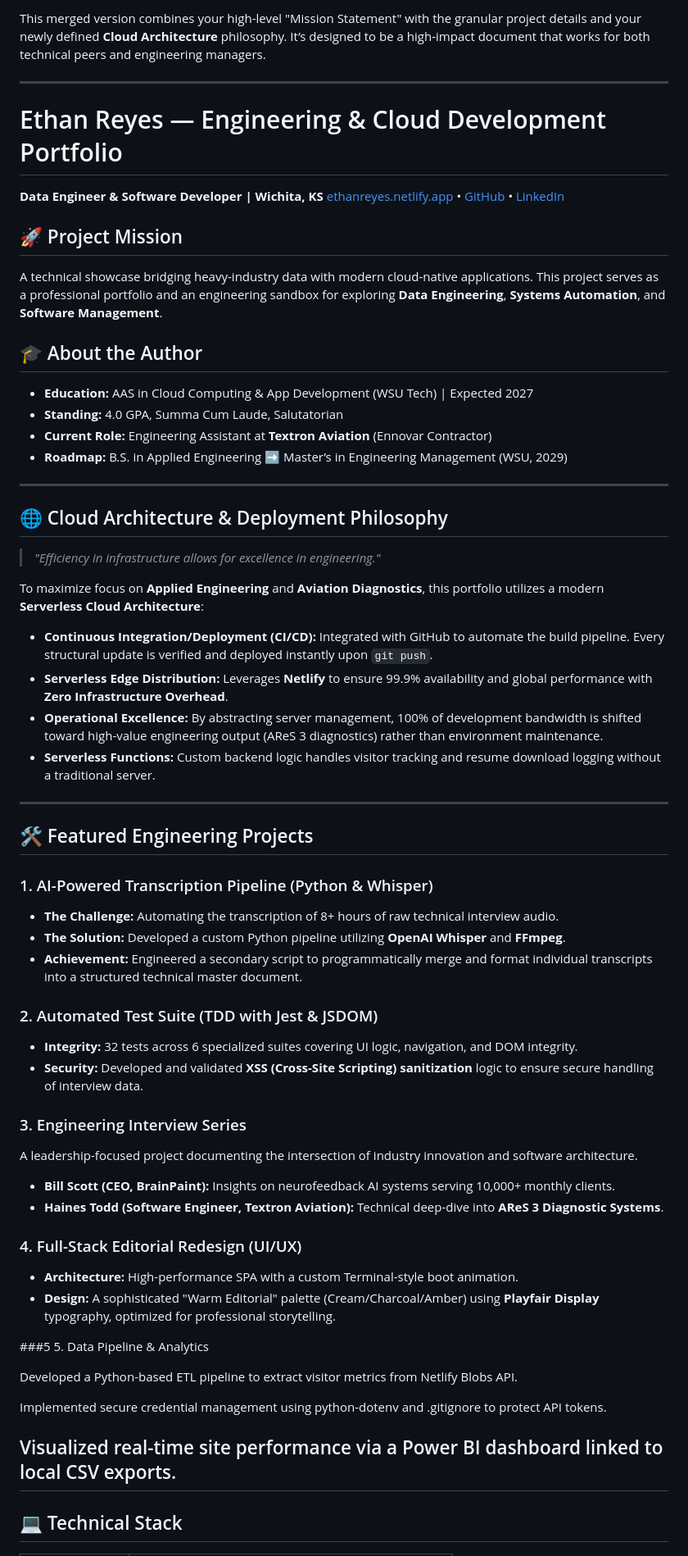
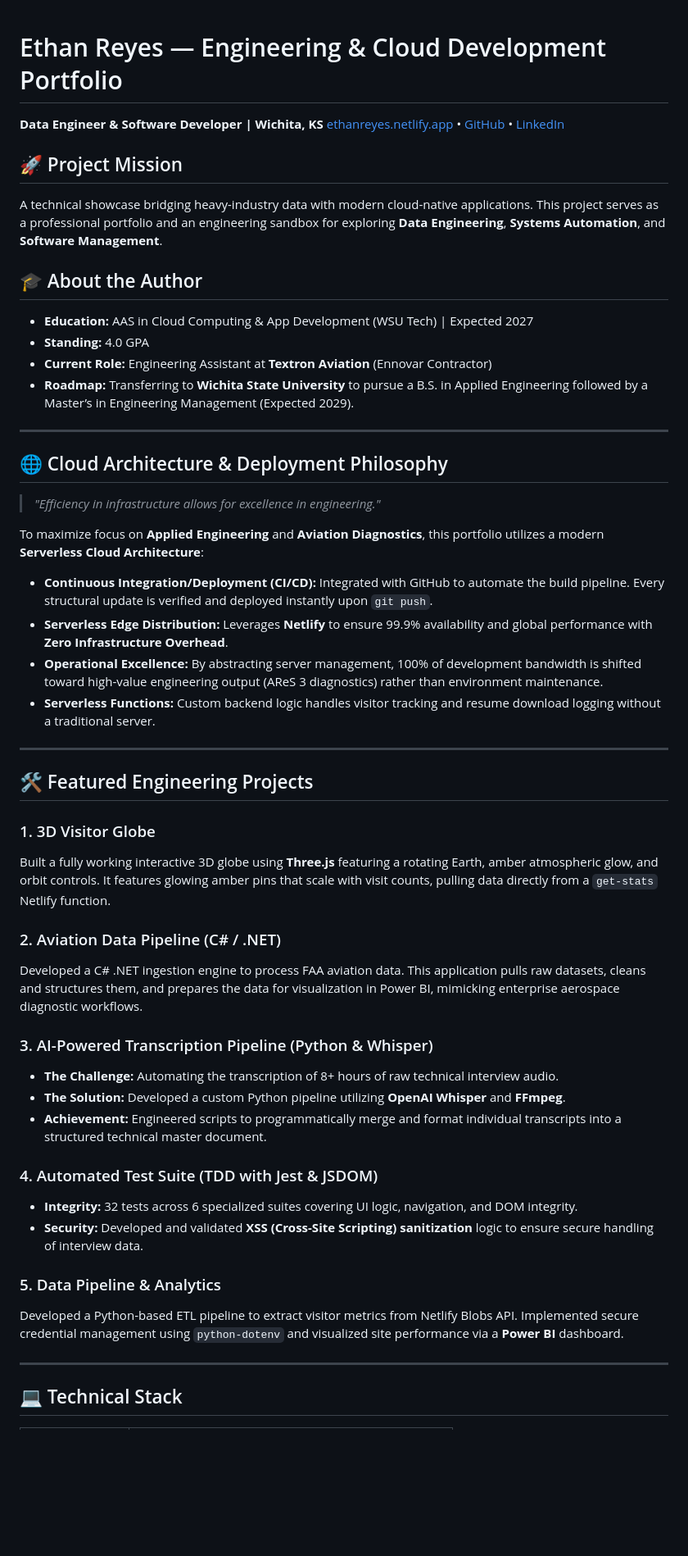
Before and after one commit to Ethan-Reyes/website-rep-reyes, a Markdown page: README.md, the part around one of its changes. Shown at 82% size. Drawn GitHub-style; blank space fills up the shorter version.

Commit message:
docs: implement TECH.md manifesto and update project roadmap

```diff
--- a/README.md
+++ b/README.md
@@ -1,7 +1,3 @@
-This merged version combines your high-level "Mission Statement" with the granular project details and your newly defined **Cloud Architecture** philosophy. It’s designed to be a high-impact document that works for both technical peers and engineering managers.
-
------
-
 # Ethan Reyes — Engineering & Cloud Development Portfolio
 
 **Data Engineer & Software Developer | Wichita, KS**
@@ -13,59 +9,52 @@ A technical showcase bridging heavy-industry data with modern cloud-native appli
 
 ## 🎓 About the Author
 
-  * **Education:** AAS in Cloud Computing & App Development (WSU Tech) | Expected 2027
-  * **Standing:** 4.0 GPA, Summa Cum Laude, Salutatorian
-  * **Current Role:** Engineering Assistant at **Textron Aviation** (Ennovar Contractor)
-  * **Roadmap:** B.S. in Applied Engineering ➡️ Master’s in Engineering Management (WSU, 2029)
+- **Education:** AAS in Cloud Computing & App Development (WSU Tech) | Expected 2027
+- **Standing:** 4.0 GPA
+- **Current Role:** Engineering Assistant at **Textron Aviation** (Ennovar Contractor)
+- **Roadmap:** Transferring to **Wichita State University** to pursue a B.S. in Applied Engineering followed by a Master’s in Engineering Management (Expected 2029).
 
------
+---
 
 ## 🌐 Cloud Architecture & Deployment Philosophy
 
-> *"Efficiency in infrastructure allows for excellence in engineering."*
+> _"Efficiency in infrastructure allows for excellence in engineering."_
 
 To maximize focus on **Applied Engineering** and **Aviation Diagnostics**, this portfolio utilizes a modern **Serverless Cloud Architecture**:
 
-  * **Continuous Integration/Deployment (CI/CD):** Integrated with GitHub to automate the build pipeline. Every structural update is verified and deployed instantly upon `git push`.
-  * **Serverless Edge Distribution:** Leverages **Netlify** to ensure 99.9% availability and global performance with **Zero Infrastructure Overhead**.
-  * **Operational Excellence:** By abstracting server management, 100% of development bandwidth is shifted toward high-value engineering output (AReS 3 diagnostics) rather than environment maintenance.
-  * **Serverless Functions:** Custom backend logic handles visitor tracking and resume download logging without a traditional server.
+- **Continuous Integration/Deployment (CI/CD):** Integrated with GitHub to automate the build pipeline. Every structural update is verified and deployed instantly upon `git push`.
+- **Serverless Edge Distribution:** Leverages **Netlify** to ensure 99.9% availability and global performance with **Zero Infrastructure Overhead**.
+- **Operational Excellence:** By abstracting server management, 100% of development bandwidth is shifted toward high-value engineering output (AReS 3 diagnostics) rather than environment maintenance.
+- **Serverless Functions:** Custom backend logic handles visitor tracking and resume download logging without a traditional server.
 
------
+---
 
 ## 🛠 Featured Engineering Projects
 
-### 1\. AI-Powered Transcription Pipeline (Python & Whisper)
+### 1. 3D Visitor Globe
 
-  * **The Challenge:** Automating the transcription of 8+ hours of raw technical interview audio.
-  * **The Solution:** Developed a custom Python pipeline utilizing **OpenAI Whisper** and **FFmpeg**.
-  * **Achievement:** Engineered a secondary script to programmatically merge and format individual transcripts into a structured technical master document.
+Built a fully working interactive 3D globe using **Three.js** featuring a rotating Earth, amber atmospheric glow, and orbit controls. It features glowing amber pins that scale with visit counts, pulling data directly from a `get-stats` Netlify function.
 
-### 2\. Automated Test Suite (TDD with Jest & JSDOM)
+### 2. Aviation Data Pipeline (C# / .NET)
 
-  * **Integrity:** 32 tests across 6 specialized suites covering UI logic, navigation, and DOM integrity.
-  * **Security:** Developed and validated **XSS (Cross-Site Scripting) sanitization** logic to ensure secure handling of interview data.
+Developed a C# .NET ingestion engine to process FAA aviation data. This application pulls raw datasets, cleans and structures them, and prepares the data for visualization in Power BI, mimicking enterprise aerospace diagnostic workflows.
 
-### 3\. Engineering Interview Series
+### 3. AI-Powered Transcription Pipeline (Python & Whisper)
 
-A leadership-focused project documenting the intersection of industry innovation and software architecture.
+- **The Challenge:** Automating the transcription of 8+ hours of raw technical interview audio.
+- **The Solution:** Developed a custom Python pipeline utilizing **OpenAI Whisper** and **FFmpeg**.
+- **Achievement:** Engineered scripts to programmatically merge and format individual transcripts into a structured technical master document.
 
-  * **Bill Scott (CEO, BrainPaint):** Insights on neurofeedback AI systems serving 10,000+ monthly clients.
-  * **Haines Todd (Software Engineer, Textron Aviation):** Technical deep-dive into **AReS 3 Diagnostic Systems**.
+### 4. Automated Test Suite (TDD with Jest & JSDOM)
 
-### 4\. Full-Stack Editorial Redesign (UI/UX)
+- **Integrity:** 32 tests across 6 specialized suites covering UI logic, navigation, and DOM integrity.
+- **Security:** Developed and validated **XSS (Cross-Site Scripting) sanitization** logic to ensure secure handling of interview data.
 
-  * **Architecture:** High-performance SPA with a custom Terminal-style boot animation.
-  * **Design:** A sophisticated "Warm Editorial" palette (Cream/Charcoal/Amber) using **Playfair Display** typography, optimized for professional storytelling.
+### 5. Data Pipeline & Analytics
 
-###5 5\. Data Pipeline & Analytics
+Developed a Python-based ETL pipeline to extract visitor metrics from Netlify Blobs API. Implemented secure credential management using `python-dotenv` and visualized site performance via a **Power BI** dashboard.
 
-Developed a Python-based ETL pipeline to extract visitor metrics from Netlify Blobs API.
-
-Implemented secure credential management using python-dotenv and .gitignore to protect API tokens.
-
-Visualized real-time site performance via a Power BI dashboard linked to local CSV exports.
------
+---
 
 ## 💻 Technical Stack
 
```
Also changed, not shown: other parts of README.md (+9 -14 lines), TECH.md (added, +37 -0 lines).
